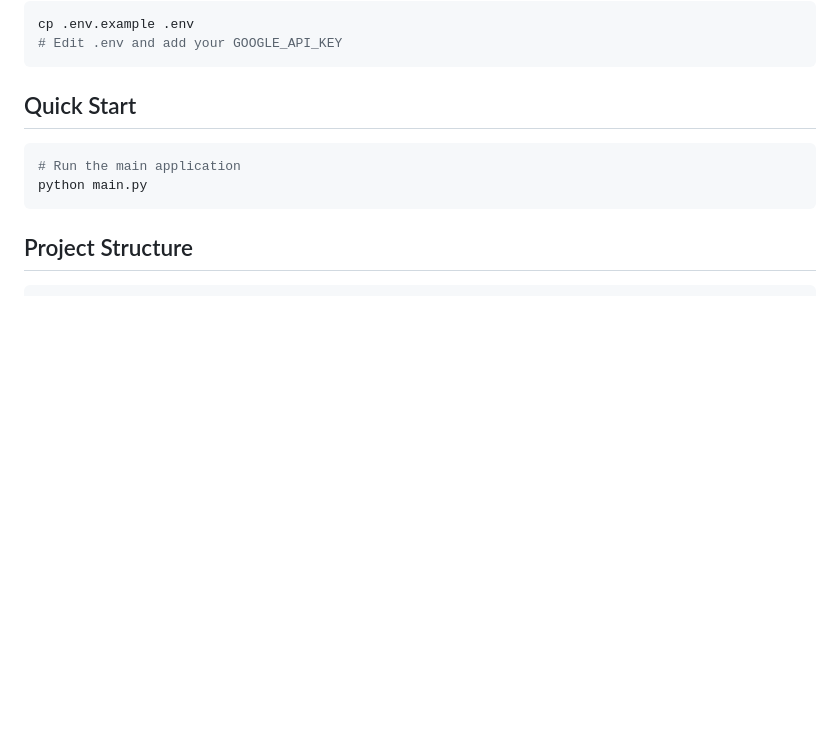
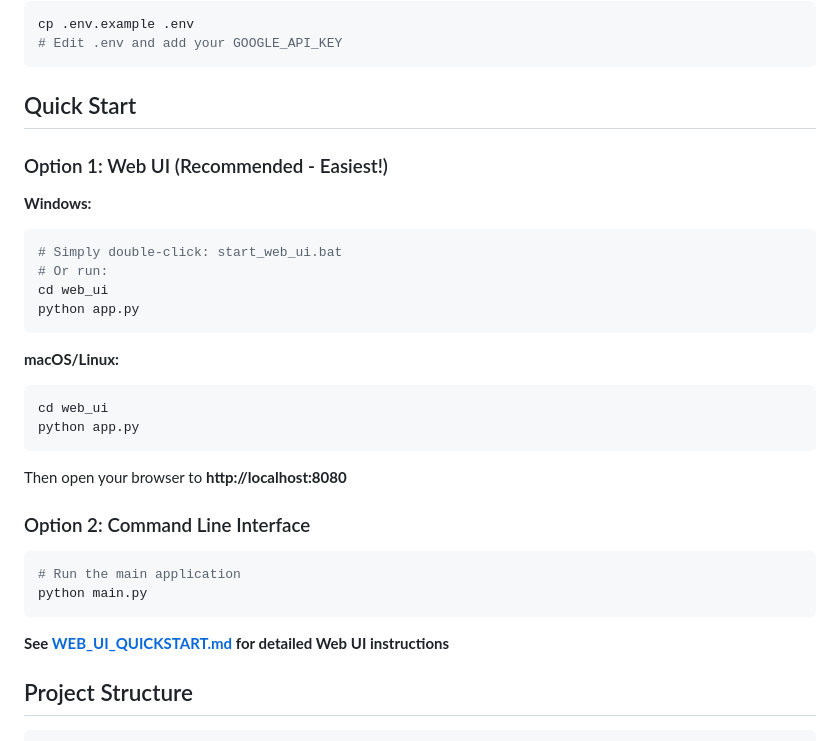
Before and after one commit to njshahus101/researchmate-ai, a Markdown page: README.md, the part around the change. Drawn GitHub-style; blank space fills up the shorter version.

Commit message:
Improve Quick Start: Highlight Web UI as recommended option
Updated README Quick Start section to prominently feature the Web UI:
- Added "Option 1: Web UI (Recommended - Easiest!)" section
- Included both Windows (with start_web_ui.bat) and macOS/Linux instructions
- Made CLI Option 2 for users who prefer terminal interface
- Added reference to WEB_UI_QUICKSTART.md for detailed instructions

This makes it easier for end users to get started with the most
user-friendly interface (Web UI at http://localhost:8080) rather than
the command-line interface.

🤖 Generated with [Claude Code](https://claude.com/claude-code)

Co-Authored-By: Claude <noreply@anthropic.com>

````diff
--- a/README.md
+++ b/README.md
@@ -72,10 +72,32 @@ cp .env.example .env
 
 ## Quick Start
 
+### Option 1: Web UI (Recommended - Easiest!)
+
+**Windows:**
+```bash
+# Simply double-click: start_web_ui.bat
+# Or run:
+cd web_ui
+python app.py
+```
+
+**macOS/Linux:**
+```bash
+cd web_ui
+python app.py
+```
+
+Then open your browser to **http://localhost:8080**
+
+### Option 2: Command Line Interface
+
 ```bash
 # Run the main application
 python main.py
 ```
+
+**See [WEB_UI_QUICKSTART.md](WEB_UI_QUICKSTART.md) for detailed Web UI instructions**
 
 ## Project Structure
 
````
